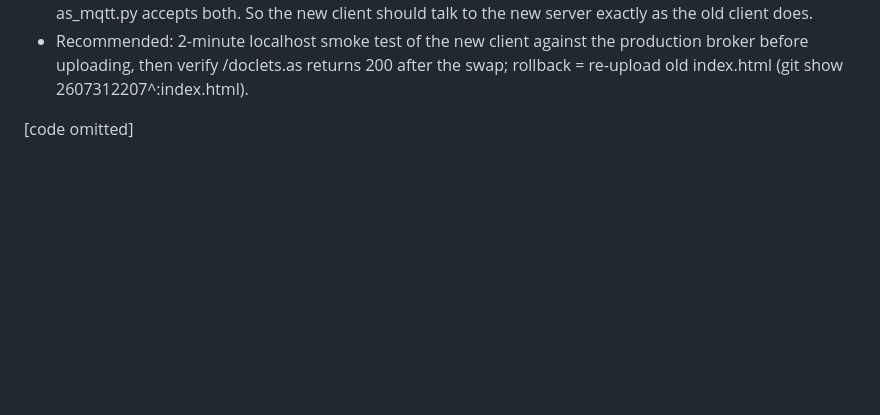
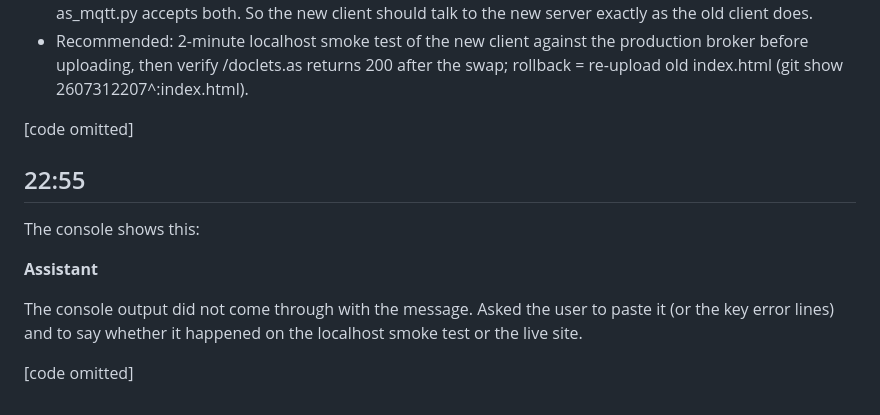
Before and after one commit to easycoder/doclets, a Markdown page: conversation/001.md, the part around the change. Rendered like a GitHub page; blank space fills up the shorter version.

```diff
--- a/conversation/001.md
+++ b/conversation/001.md
@@ -42,3 +42,13 @@ Checked the deployment-relevant externals and the one risky runtime path:
 - Recommended: 2-minute localhost smoke test of the new client against the production broker before uploading, then verify /doclets.as returns 200 after the swap; rollback = re-upload old index.html (git show 2607312207^:index.html).
 
 [code omitted]
+
+## 22:55
+
+The console shows this:
+
+**Assistant**
+
+The console output did not come through with the message. Asked the user to paste it (or the key error lines) and to say whether it happened on the localhost smoke test or the live site.
+
+[code omitted]
```
